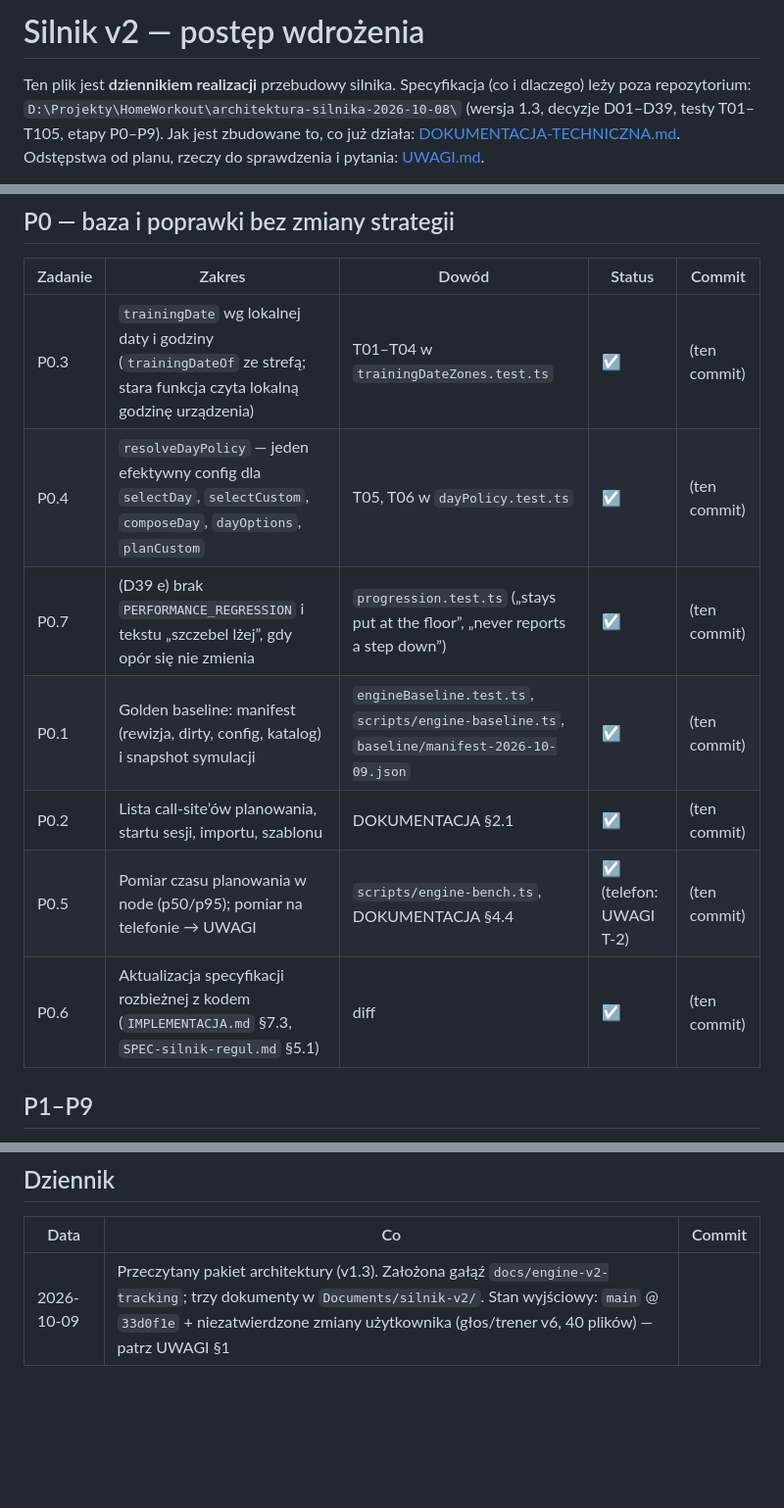
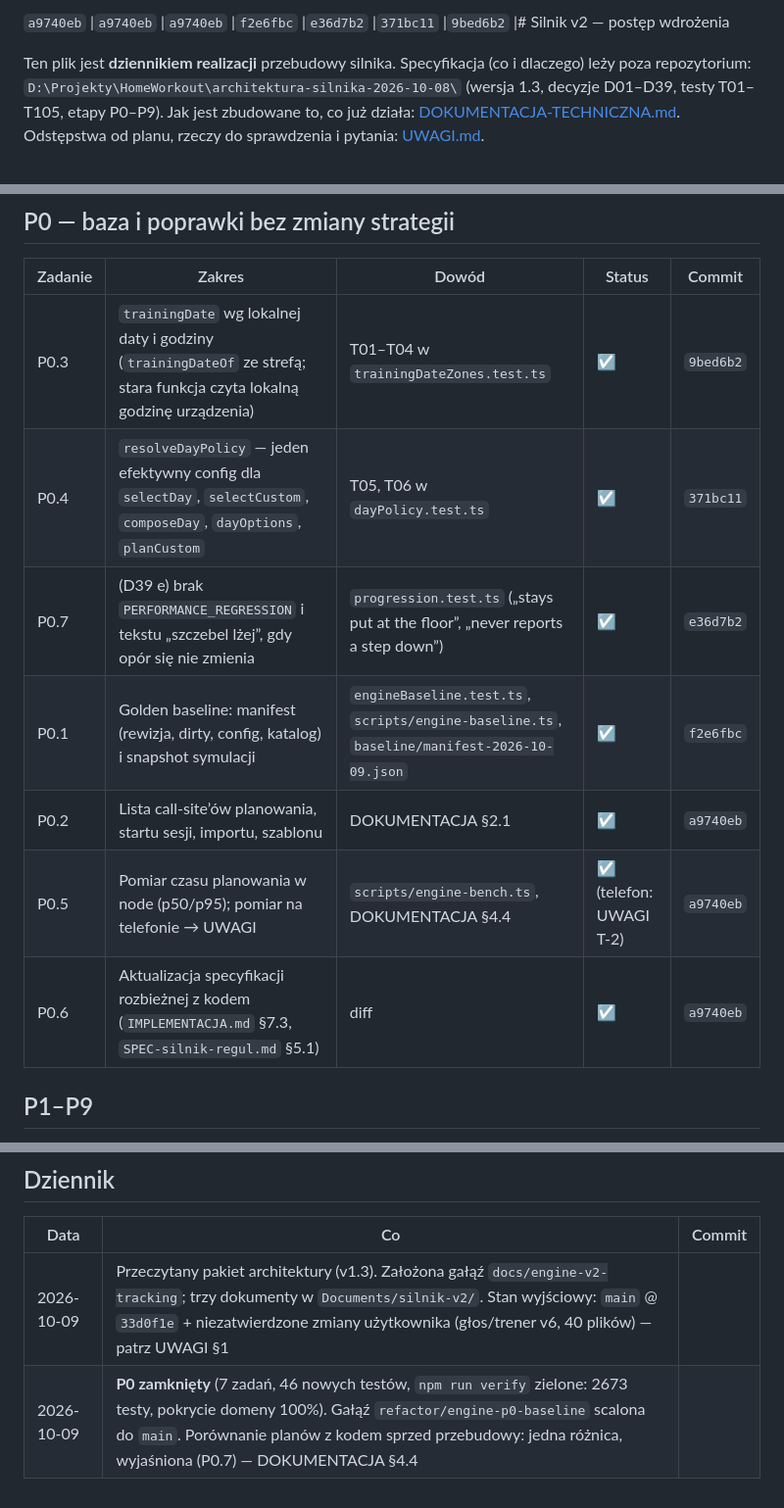
Before and after one commit to majowielki/HomeWorkout, a Markdown page: Documents/silnik-v2/POSTEP.md, 3 parts joined by grey strips. Shown at 98% size. Rendered like a GitHub page; blank space fills up the shorter version.

Commit message:
docs(engine-v2): P0 closed, commits recorded

```diff
--- a/Documents/silnik-v2/POSTEP.md
+++ b/Documents/silnik-v2/POSTEP.md
@@ -1,4 +1,4 @@
-# Silnik v2 — postęp wdrożenia
+`a9740eb` |`a9740eb` |`a9740eb` |`f2e6fbc` |`e36d7b2` |`371bc11` |`9bed6b2` |# Silnik v2 — postęp wdrożenia
 
 Ten plik jest **dziennikiem realizacji** przebudowy silnika. Specyfikacja (co i dlaczego) leży poza repozytorium:
 `D:\Projekty\HomeWorkout\architektura-silnika-2026-10-08\` (wersja 1.3, decyzje D01–D39, testy T01–T105, etapy P0–P9).
@@ -45,13 +45,13 @@ bez ryzyka. P2 wymaga migracji bazy i resetu danych, więc czeka na świadomą d
 
 | Zadanie | Zakres | Dowód | Status | Commit |
 |---|---|---|---|---|
-| P0.3 | `trainingDate` wg lokalnej daty i godziny (`trainingDateOf` ze strefą; stara funkcja czyta lokalną godzinę urządzenia) | T01–T04 w `trainingDateZones.test.ts` | ☑ | (ten commit) |
-| P0.4 | `resolveDayPolicy` — jeden efektywny config dla `selectDay`, `selectCustom`, `composeDay`, `dayOptions`, `planCustom` | T05, T06 w `dayPolicy.test.ts` | ☑ | (ten commit) |
-| P0.7 | (D39 e) brak `PERFORMANCE_REGRESSION` i tekstu „szczebel lżej”, gdy opór się nie zmienia | `progression.test.ts` („stays put at the floor”, „never reports a step down”) | ☑ | (ten commit) |
-| P0.1 | Golden baseline: manifest (rewizja, dirty, config, katalog) i snapshot symulacji | `engineBaseline.test.ts`, `scripts/engine-baseline.ts`, `baseline/manifest-2026-10-09.json` | ☑ | (ten commit) |
-| P0.2 | Lista call-site’ów planowania, startu sesji, importu, szablonu | DOKUMENTACJA §2.1 | ☑ | (ten commit) |
-| P0.5 | Pomiar czasu planowania w node (p50/p95); pomiar na telefonie → UWAGI | `scripts/engine-bench.ts`, DOKUMENTACJA §4.4 | ☑ (telefon: UWAGI T-2) | (ten commit) |
-| P0.6 | Aktualizacja specyfikacji rozbieżnej z kodem (`IMPLEMENTACJA.md` §7.3, `SPEC-silnik-regul.md` §5.1) | diff | ☑ | (ten commit) |
+| P0.3 | `trainingDate` wg lokalnej daty i godziny (`trainingDateOf` ze strefą; stara funkcja czyta lokalną godzinę urządzenia) | T01–T04 w `trainingDateZones.test.ts` | ☑ | `9bed6b2` |
+| P0.4 | `resolveDayPolicy` — jeden efektywny config dla `selectDay`, `selectCustom`, `composeDay`, `dayOptions`, `planCustom` | T05, T06 w `dayPolicy.test.ts` | ☑ | `371bc11` |
+| P0.7 | (D39 e) brak `PERFORMANCE_REGRESSION` i tekstu „szczebel lżej”, gdy opór się nie zmienia | `progression.test.ts` („stays put at the floor”, „never reports a step down”) | ☑ | `e36d7b2` |
+| P0.1 | Golden baseline: manifest (rewizja, dirty, config, katalog) i snapshot symulacji | `engineBaseline.test.ts`, `scripts/engine-baseline.ts`, `baseline/manifest-2026-10-09.json` | ☑ | `f2e6fbc` |
+| P0.2 | Lista call-site’ów planowania, startu sesji, importu, szablonu | DOKUMENTACJA §2.1 | ☑ | `a9740eb` |
+| P0.5 | Pomiar czasu planowania w node (p50/p95); pomiar na telefonie → UWAGI | `scripts/engine-bench.ts`, DOKUMENTACJA §4.4 | ☑ (telefon: UWAGI T-2) | `a9740eb` |
+| P0.6 | Aktualizacja specyfikacji rozbieżnej z kodem (`IMPLEMENTACJA.md` §7.3, `SPEC-silnik-regul.md` §5.1) | diff | ☑ | `a9740eb` |
 
 ## P1–P9
 
@@ -63,3 +63,4 @@ rozpoczęcia etapu, żeby plik pokazywał stan faktyczny, a nie przepisane plany
 | Data | Co | Commit |
 |---|---|---|
 | 2026-10-09 | Przeczytany pakiet architektury (v1.3). Założona gałąź `docs/engine-v2-tracking`; trzy dokumenty w `Documents/silnik-v2/`. Stan wyjściowy: `main` @ `33d0f1e` + niezatwierdzone zmiany użytkownika (głos/trener v6, 40 plików) — patrz UWAGI §1 | |
+| 2026-10-09 | **P0 zamknięty** (7 zadań, 46 nowych testów, `npm run verify` zielone: 2673 testy, pokrycie domeny 100%). Gałąź `refactor/engine-p0-baseline` scalona do `main`. Porównanie planów z kodem sprzed przebudowy: jedna różnica, wyjaśniona (P0.7) — DOKUMENTACJA §4.4 | |
```
Also changed, not shown: other parts of Documents/silnik-v2/POSTEP.md (+1 -1 lines).
